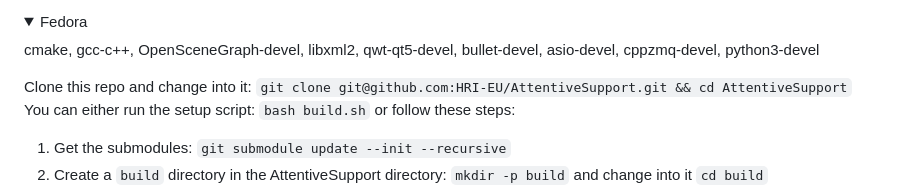
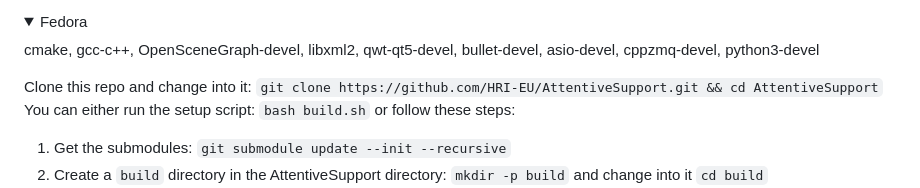
Before and after one commit to HRI-EU/AttentiveSupport, a Markdown page: README.md, the part around the change. Drawn GitHub-style; folded sections open.

Commit message:
docs: default instruction to clone w https

```diff
--- a/README.md
+++ b/README.md
@@ -24,7 +24,7 @@ libxml2-dev, qtbase5-dev, qt5-qmake, libqwt-qt5-dev, libopenscenegraph-dev, libb
 cmake, gcc-c++, OpenSceneGraph-devel, libxml2, qwt-qt5-devel, bullet-devel, asio-devel, cppzmq-devel, python3-devel
 </details>
 
-Clone this repo and change into it: `git clone git@github.com:HRI-EU/AttentiveSupport.git && cd AttentiveSupport` \
+Clone this repo and change into it: `git clone https://github.com/HRI-EU/AttentiveSupport.git && cd AttentiveSupport` \
 You can either run the setup script: `bash build.sh` or follow these steps:
 1. Get the submodules: `git submodule update --init --recursive`
 2. Create a `build` directory in the AttentiveSupport directory: `mkdir -p build` and change into it `cd build`
```
